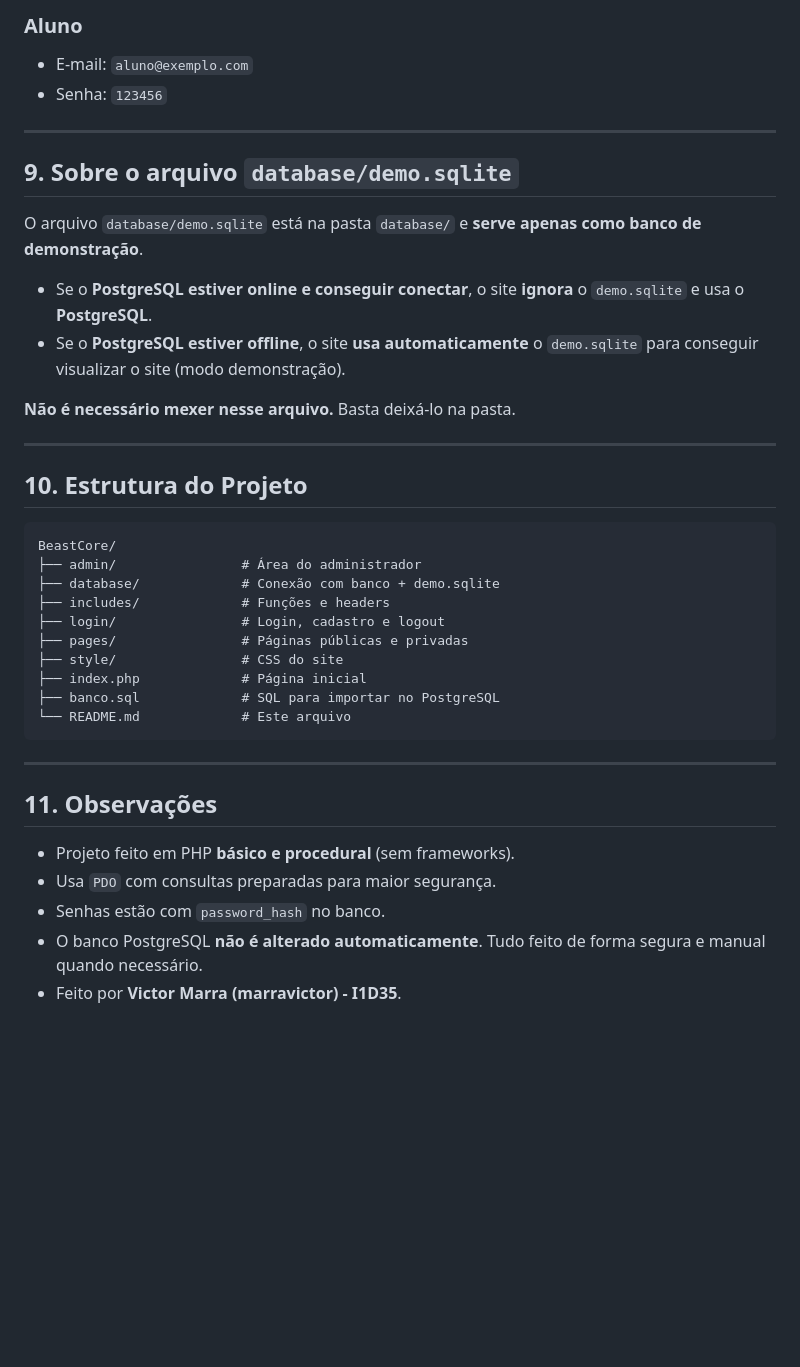
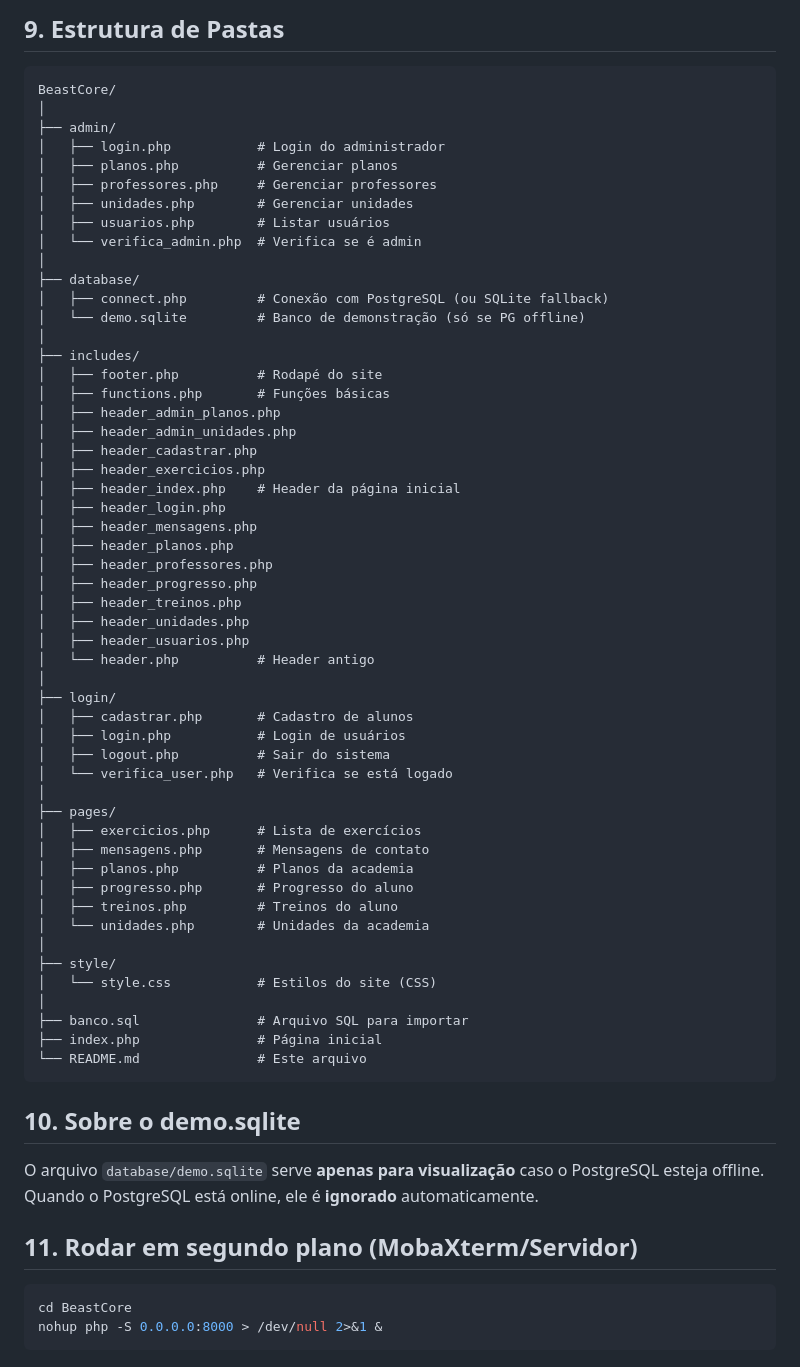
Before and after one commit to marravictor/BeastCore, a Markdown page: README.md, the part around one of its changes. GitHub-like rendering; blank space fills up the shorter version.

Commit message:
Adiciona diagrama de pastas no README

````diff
--- a/README.md
+++ b/README.md
@@ -149,42 +69,67 @@ http://127.0.0.1:8000
-### Aluno
-
-- E-mail: `aluno@exemplo.com`
-- Senha: `123456`
-
----
-
-## 9. Sobre o arquivo `database/demo.sqlite`
-
-O arquivo `database/demo.sqlite` está na pasta `database/` e **serve apenas como banco de demonstração**.
-
-- Se o **PostgreSQL estiver online e conseguir conectar**, o site **ignora** o `demo.sqlite` e usa o **PostgreSQL**.
-- Se o **PostgreSQL estiver offline**, o site **usa automaticamente** o `demo.sqlite` para conseguir visualizar o site (modo demonstração).
-
-**Não é necessário mexer nesse arquivo.** Basta deixá-lo na pasta.
-
----
-
-## 10. Estrutura do Projeto
+## 9. Estrutura de Pastas
 
 ```
 BeastCore/
-├── admin/                # Área do administrador
-├── database/             # Conexão com banco + demo.sqlite
-├── includes/             # Funções e headers
-├── login/                # Login, cadastro e logout
-├── pages/                # Páginas públicas e privadas
-├── style/                # CSS do site
-├── index.php             # Página inicial
-├── banco.sql             # SQL para importar no PostgreSQL
-└── README.md             # Este arquivo
+│
+├── admin/
+│   ├── login.php           # Login do administrador
+│   ├── planos.php          # Gerenciar planos
+│   ├── professores.php     # Gerenciar professores
+│   ├── unidades.php        # Gerenciar unidades
+│   ├── usuarios.php        # Listar usuários
+│   └── verifica_admin.php  # Verifica se é admin
+│
+├── database/
+│   ├── connect.php         # Conexão com PostgreSQL (ou SQLite fallback)
+│   └── demo.sqlite         # Banco de demonstração (só se PG offline)
+│
+├── includes/
+│   ├── footer.php          # Rodapé do site
+│   ├── functions.php       # Funções básicas
+│   ├── header_admin_planos.php
+│   ├── header_admin_unidades.php
+│   ├── header_cadastrar.php
+│   ├── header_exercicios.php
+│   ├── header_index.php    # Header da página inicial
+│   ├── header_login.php
+│   ├── header_mensagens.php
+│   ├── header_planos.php
+│   ├── header_professores.php
+│   ├── header_progresso.php
+│   ├── header_treinos.php
+│   ├── header_unidades.php
+│   ├── header_usuarios.php
+│   └── header.php          # Header antigo
+│
+├── login/
+│   ├── cadastrar.php       # Cadastro de alunos
+│   ├── login.php           # Login de usuários
+│   ├── logout.php          # Sair do sistema
+│   └── verifica_user.php   # Verifica se está logado
+│
+├── pages/
+│   ├── exercicios.php      # Lista de exercícios
+│   ├── mensagens.php       # Mensagens de contato
+│   ├── planos.php          # Planos da academia
+│   ├── progresso.php       # Progresso do aluno
+│   ├── treinos.php         # Treinos do aluno
+│   └── unidades.php        # Unidades da academia
+│
+├── style/
+│   └── style.css           # Estilos do site (CSS)
+│
+├── banco.sql               # Arquivo SQL para importar
+├── index.php               # Página inicial
+└── README.md               # Este arquivo
 ```
 
----
+## 10. Sobre o demo.sqlite
 
-## 11. Observações
+O arquivo `database/demo.sqlite` serve **apenas para visualização** caso o PostgreSQL esteja offline. Quando o PostgreSQL está online, ele é **ignorado** automaticamente.
 
-- Projeto feito em PHP **básico e procedural** (sem frameworks).
-- Usa `PDO` com consultas preparadas para maior segurança.
-- Senhas estão com `password_hash` no banco.
-- O banco PostgreSQL **não é alterado automaticamente**. Tudo feito de forma segura e manual quando necessário.
-- Feito por **Victor Marra (marravictor) - I1D35**.
+## 11. Rodar em segundo plano (MobaXterm/Servidor)
+
+```bash
+cd BeastCore
+nohup php -S 0.0.0.0:8000 > /dev/null 2>&1 &
+```
````
Also changed, not shown: other parts of README.md (+16 -96 lines).
